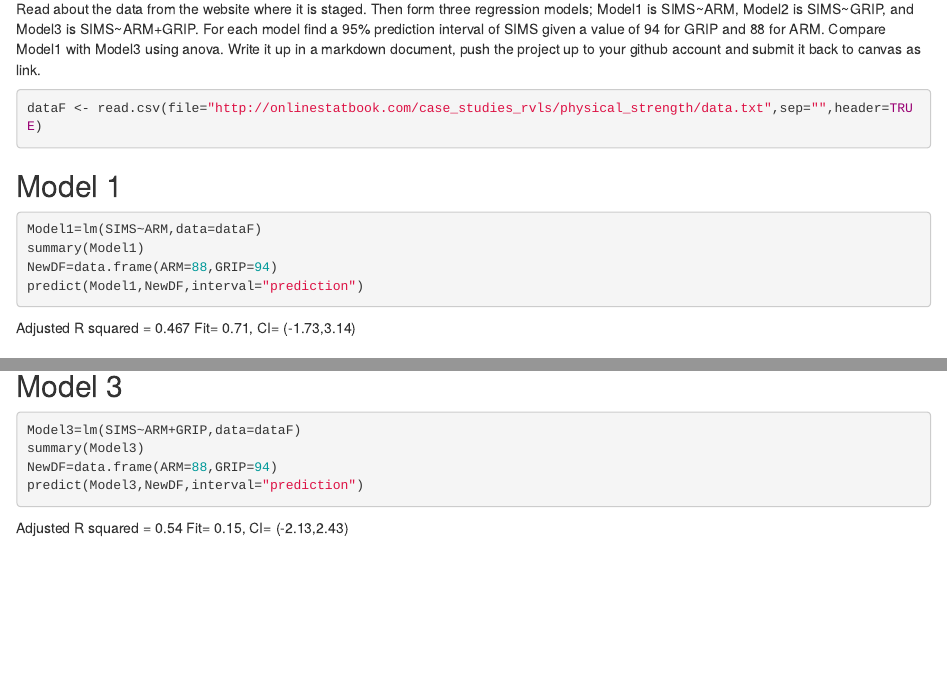
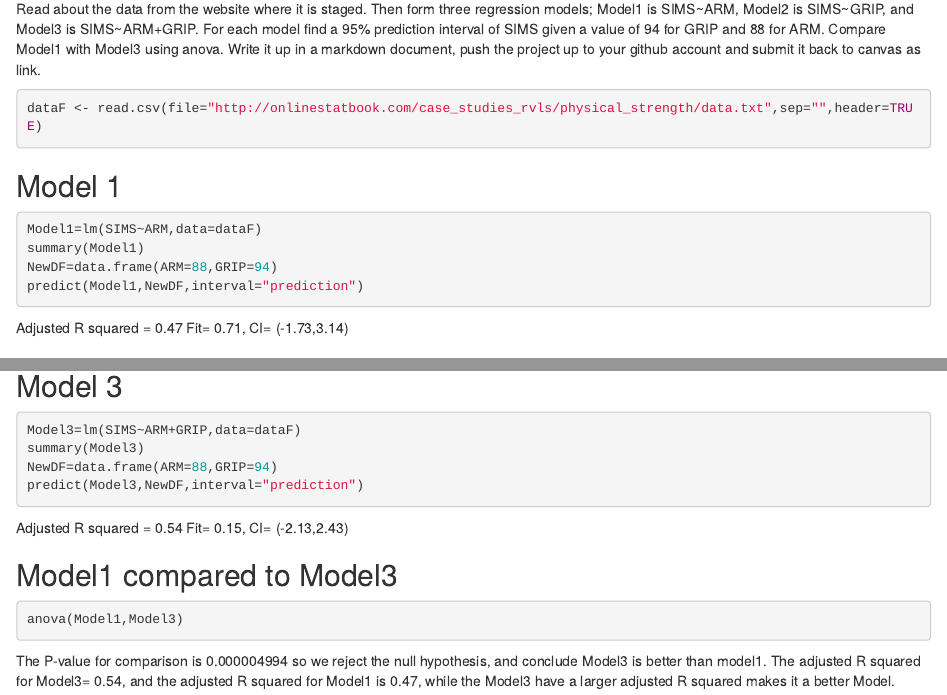
Before and after one commit to mmaayah1/LM-with-prediction-, an R Markdown document (LM with prediction.Rmd): the page in a window 1100 px wide, from 130 px down, and a second part further down, joined at a grey line. Rendered offline with R 4.5, knitr and Pandoc, with nearby package versions; the code chunks are not run, so their results and figures are left out.

Commit message:
final report

````diff
--- a/LM with prediction.Rmd
+++ b/LM with prediction.Rmd
@@ -25,7 +25,7 @@ summary(Model1)
 NewDF=data.frame(ARM=88,GRIP=94)
 predict(Model1,NewDF,interval="prediction")
 ```
-  Adjusted R squared = 0.467
+  Adjusted R squared = 0.47
   Fit= 0.71, CI= (-1.73,3.14)
 
 ## Model 2
@@ -49,3 +49,11 @@ predict(Model3,NewDF,interval="prediction")
 ```
   Adjusted R squared = 0.54
   Fit= 0.15, CI= (-2.13,2.43)
+
+## Model1 compared to Model3
+
+
+```{r}
+anova(Model1,Model3)
+```
+  The P-value for comparison is 0.000004994 so we reject the null hypothesis, and conclude Model3 is better than model1. The adjusted R squared for Model3= 0.54, and the adjusted R squared for Model1 is 0.47, while the Model3 have a larger adjusted R squared makes it a better Model.
````
Also changed, not shown: LM-with-prediction.html (added).
